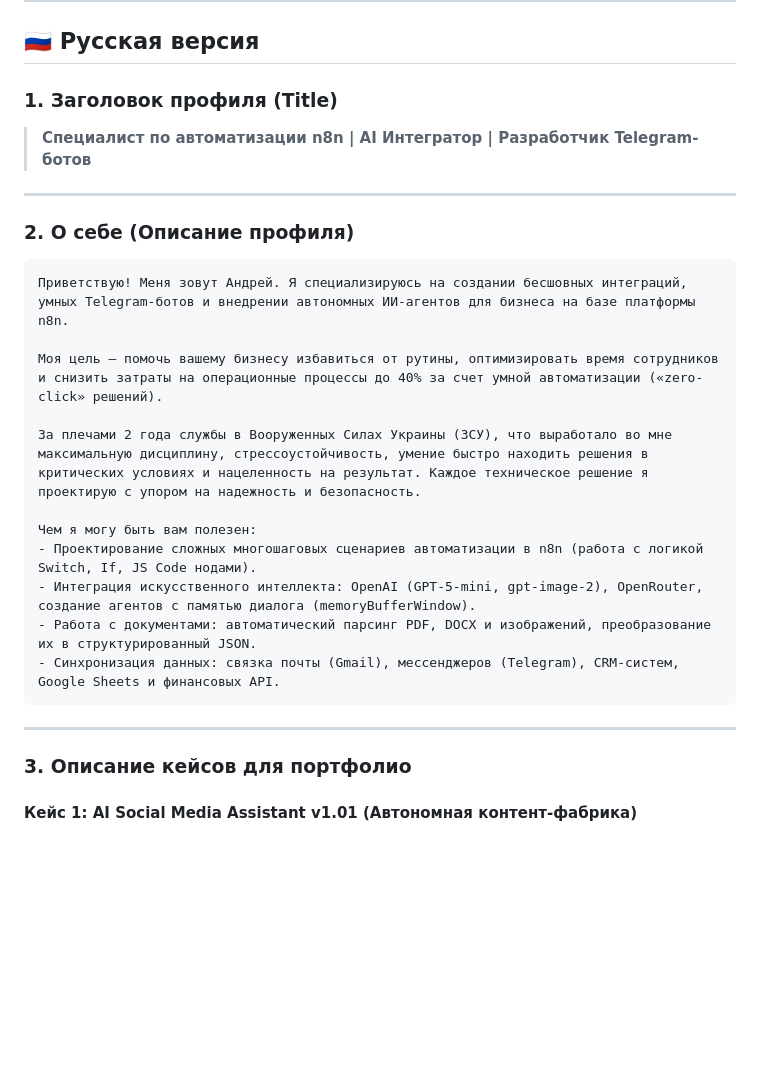
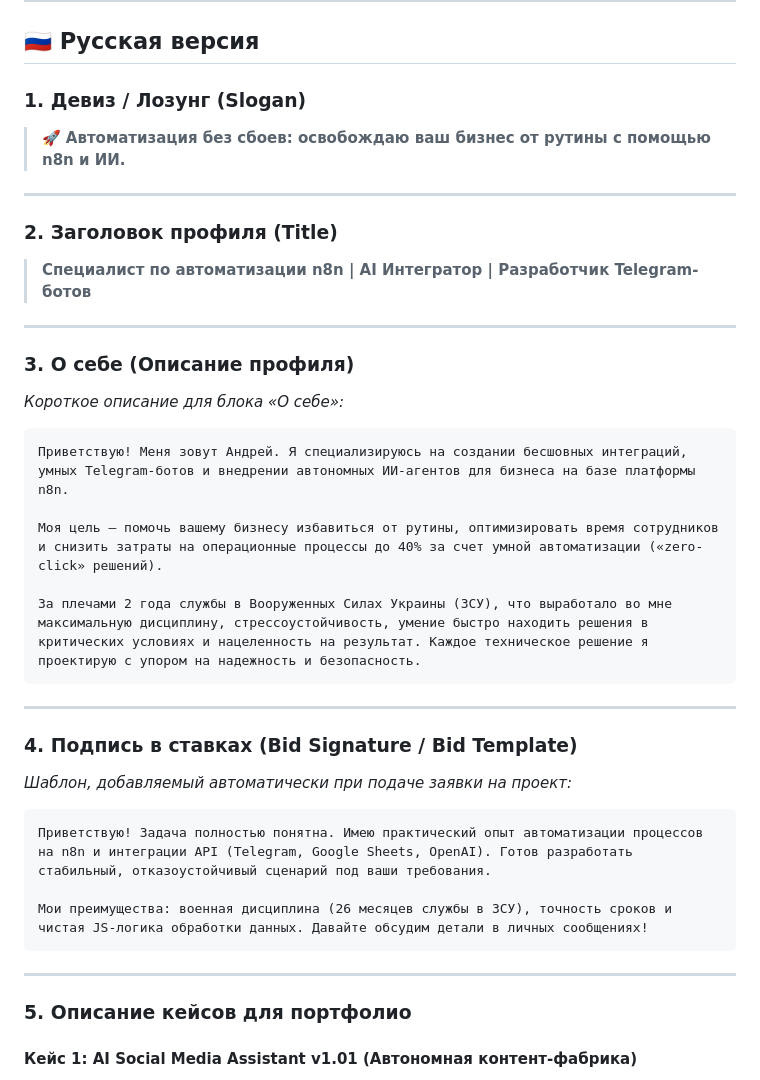
Before and after one commit to albahomelan-bot/radiant-rutherford, a Markdown page: freelancehunt_profile.md, the part around one of its changes. Rendered like a GitHub page; blank space fills up the shorter version.

````diff
--- a/freelancehunt_profile.md
+++ b/freelancehunt_profile.md
@@ -47,29 +76,39 @@
 
 ## 🇷🇺 Русская версия
 
-### 1. Заголовок профиля (Title)
+### 1. Девиз / Лозунг (Slogan)
+> 🚀 **Автоматизация без сбоев: освобождаю ваш бизнес от рутины с помощью n8n и ИИ.**
+
+---
+
+### 2. Заголовок профиля (Title)
 > **Специалист по автоматизации n8n | AI Интегратор | Разработчик Telegram-ботов**
 
 ---
 
-### 2. О себе (Описание профиля)
+### 3. О себе (Описание профиля)
+*Короткое описание для блока «О себе»:*
 ```markdown
 Приветствую! Меня зовут Андрей. Я специализируюсь на создании бесшовных интеграций, умных Telegram-ботов и внедрении автономных ИИ-агентов для бизнеса на базе платформы n8n.
 
 Моя цель — помочь вашему бизнесу избавиться от рутины, оптимизировать время сотрудников и снизить затраты на операционные процессы до 40% за счет умной автоматизации («zero-click» решений).
 
 За плечами 2 года службы в Вооруженных Силах Украины (ЗСУ), что выработало во мне максимальную дисциплину, стрессоустойчивость, умение быстро находить решения в критических условиях и нацеленность на результат. Каждое техническое решение я проектирую с упором на надежность и безопасность.
-
-Чем я могу быть вам полезен:
-- Проектирование сложных многошаговых сценариев автоматизации в n8n (работа с логикой Switch, If, JS Code нодами).
-- Интеграция искусственного интеллекта: OpenAI (GPT-5-mini, gpt-image-2), OpenRouter, создание агентов с памятью диалога (memoryBufferWindow).
-- Работа с документами: автоматический парсинг PDF, DOCX и изображений, преобразование их в структурированный JSON.
-- Синхронизация данных: связка почты (Gmail), мессенджеров (Telegram), CRM-систем, Google Sheets и финансовых API.
 ```
 
 ---
 
-### 3. Описание кейсов для портфолио
+### 4. Подпись в ставках (Bid Signature / Bid Template)
+*Шаблон, добавляемый автоматически при подаче заявки на проект:*
+```markdown
+Приветствую! Задача полностью понятна. Имею практический опыт автоматизации процессов на n8n и интеграции API (Telegram, Google Sheets, OpenAI). Готов разработать стабильный, отказоустойчивый сценарий под ваши требования.
+
+Мои преимущества: военная дисциплина (26 месяцев службы в ЗСУ), точность сроков и чистая JS-логика обработки данных. Давайте обсудим детали в личных сообщениях!
+```
+
+---
+
+### 5. Описание кейсов для портфолио
 
 #### Кейс 1: AI Social Media Assistant v1.01 (Автономная контент-фабрика)
 * **Описание:** Автоматический сценарий в n8n. Пользователь отправляет голосовое в Telegram $\rightarrow$ Whisper переводит в текст $\rightarrow$ ИИ-копирайтер генерирует пост $\rightarrow$ ИИ-иллюстратор создает картинку 4:5 $\rightarrow$ пост автоматически публикуется в Instagram и Threads с занесением отчета в Google Sheets.
````
Also changed, not shown: other parts of freelancehunt_profile.md (+39 -10 lines).
